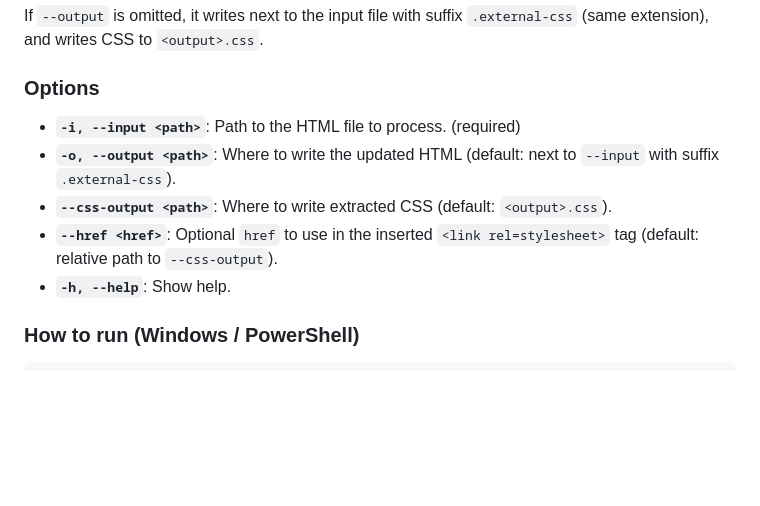
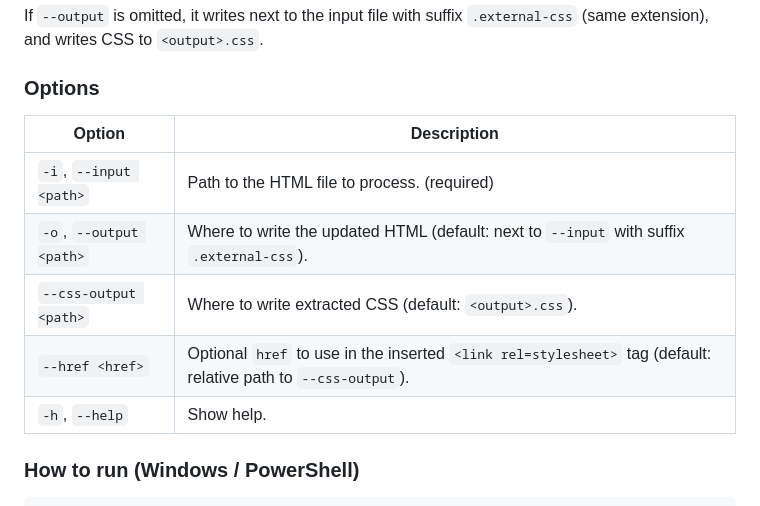
Before and after one commit to maxzz/singlefile-extractor-go, a Markdown page: README.md, the part around one of its changes. Drawn GitHub-style; blank space fills up the shorter version.

```diff
--- a/README.md
+++ b/README.md
@@ -75,11 +78,14 @@ Moves all inline `<style>...</style>` blocks from an HTML file into a separate `
 If `--output` is omitted, it writes next to the input file with suffix `.external-css` (same extension), and writes CSS to `<output>.css`.
 
 ### Options
-- **`-i, --input <path>`**: Path to the HTML file to process. (required)
-- **`-o, --output <path>`**: Where to write the updated HTML (default: next to `--input` with suffix `.external-css`).
-- **`--css-output <path>`**: Where to write extracted CSS (default: `<output>.css`).
-- **`--href <href>`**: Optional `href` to use in the inserted `<link rel=stylesheet>` tag (default: relative path to `--css-output`).
-- **`-h, --help`**: Show help.
+
+| Option | Description |
+| --- | --- |
+| `-i`, `--input <path>` | Path to the HTML file to process. (required) |
+| `-o`, `--output <path>` | Where to write the updated HTML (default: next to `--input` with suffix `.external-css`). |
+| `--css-output <path>` | Where to write extracted CSS (default: `<output>.css`). |
+| `--href <href>` | Optional `href` to use in the inserted `<link rel=stylesheet>` tag (default: relative path to `--css-output`). |
+| `-h`, `--help` | Show help. |
 
 ### How to run (Windows / PowerShell)
 
```
Also changed, not shown: other parts of README.md (+49 -37 lines).
